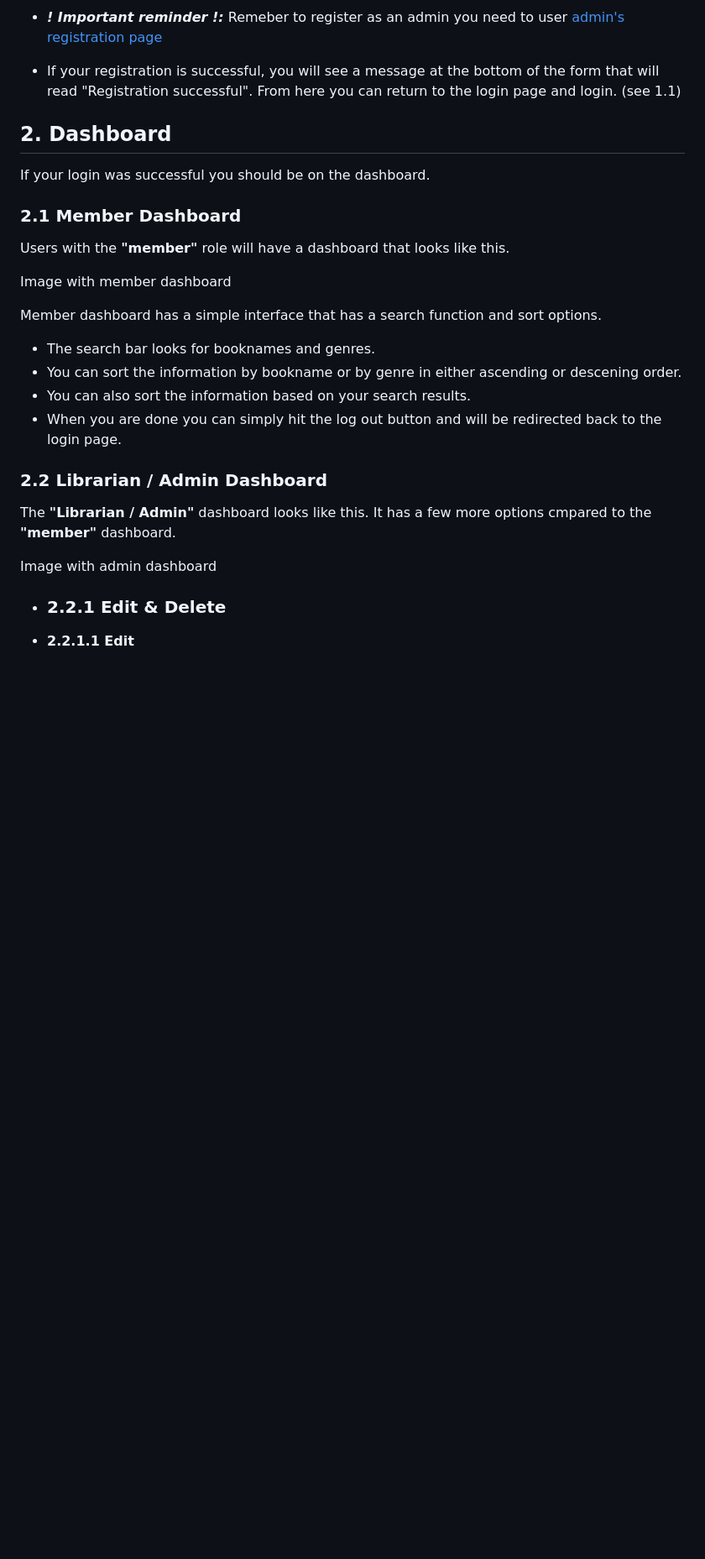
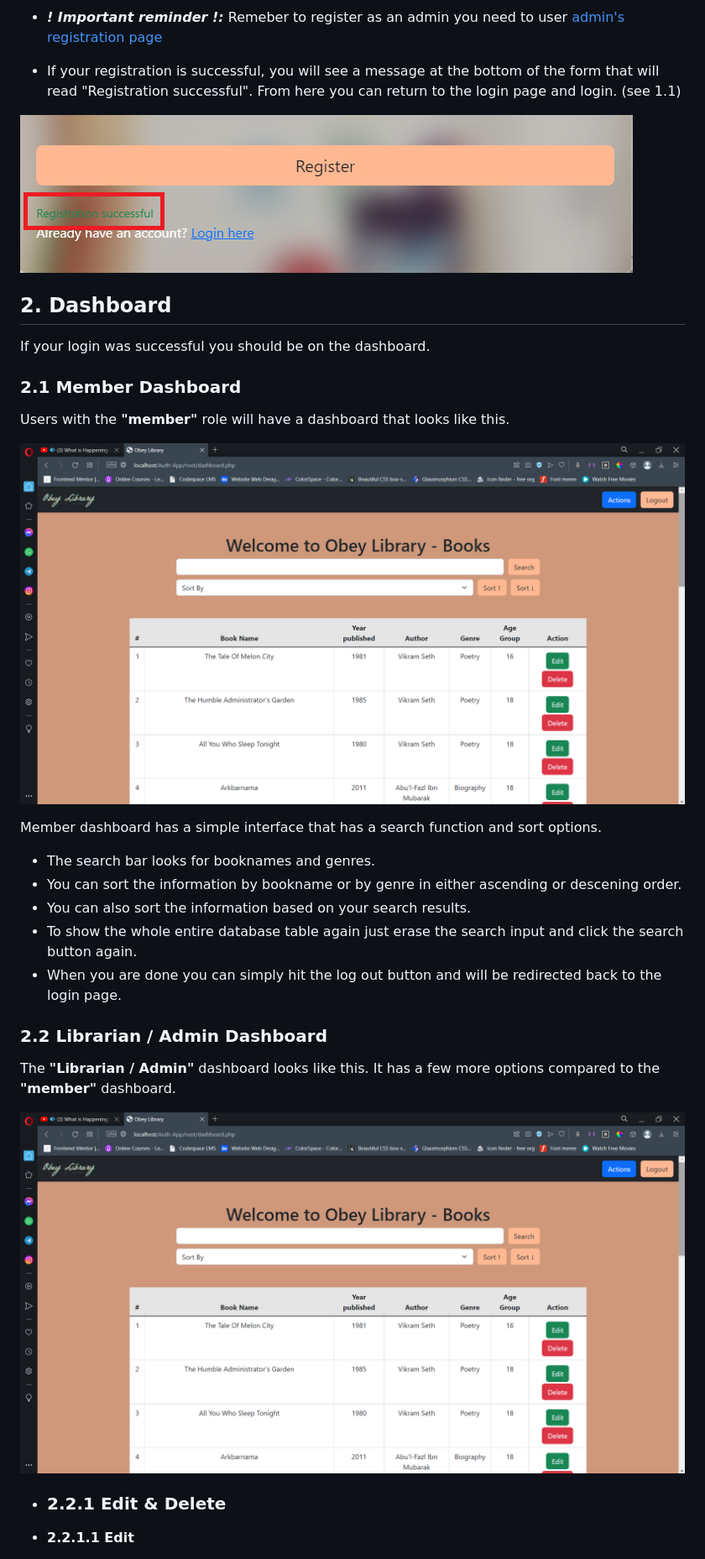
Before and after one commit to babygrandad/authentication-application, a Markdown page: README.md, the part around the change. Shown: that part at 84% size. Drawn GitHub-style; blank space fills up the shorter version.

Commit message:
futher image additions to the markdown document

```diff
--- a/README.md
+++ b/README.md
@@ -28,6 +28,8 @@ Upon open the aplication url you will be greated by the Login section.
 
 - If your registration is successful, you will see a message at the bottom of the form that will read <span style="color:green">"Registration successful"</span>. From here you can return to the login page and login. (see 1.1)
 
+![image](/images/Project%20images/edited/registration%20successful%20message.png)
+
 ## 2. Dashboard
 
 If your login was successful you should be on the dashboard.
@@ -36,20 +38,21 @@ If your login was successful you should be on the dashboard.
 
 Users with the **"member"** role will have a dashboard that looks like this.
 
-<span style="color:Red">Image with member dashboard</span>
+![image](/images/Project%20images/Dashborad%20users.png)
 
 Member dashboard has a simple interface that has a search function and sort options.
 
 - The search bar looks for booknames and genres.
 - You can sort the information by bookname or by genre in either ascending or descening order.
 - You can also sort the information based on your search results.
+- To show the whole entire database table again just erase the search input and click the search button again.
 - When you are done you can simply hit the log out button and will be redirected back to the login page.
 
 ### 2.2 Librarian / Admin Dashboard
 
-The **"Librarian / Admin"** dashboard looks like this. It has a few more options cmpared to the **"member"** dashboard.
+The **"Librarian / Admin"** dashboard looks like this. It has a few more options compared to the **"member"** dashboard.
 
-<span style="color:Red">Image with admin dashboard</span>
+![image](/images/Project%20images/admin%20dashborad%20-%20books.png)
 
 - ### 2.2.1 Edit & Delete
 - **2.2.1.1 Edit**
```
